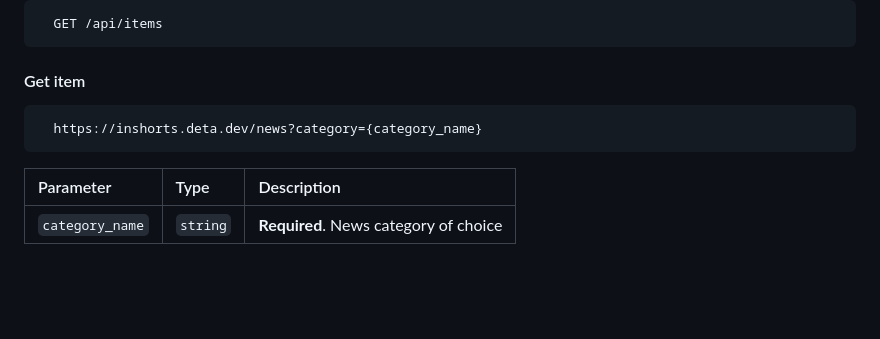
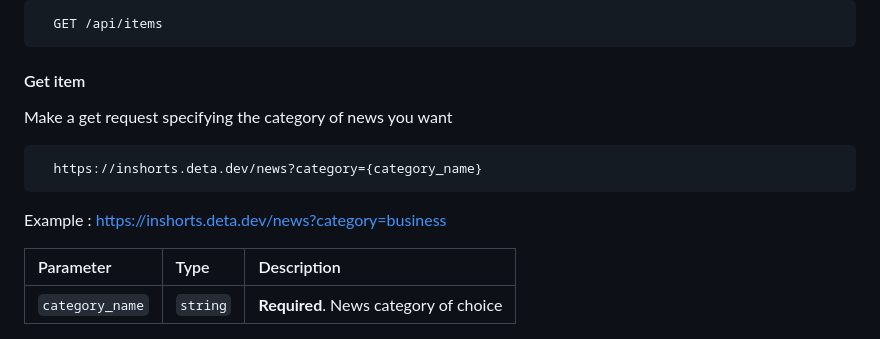
Before and after one commit to EdPaul1/InShorts-News, a Markdown page: README.md, the part around one of its changes. Rendered like a GitHub page; blank space fills up the shorter version.

````diff
--- a/README.md
+++ b/README.md
@@ -28,10 +35,12 @@ The reader is able to leave comments that other readers can view and continue th
 ```
 
 #### Get item
+Make a get request specifying the category of news you want
 
 ```http
   https://inshorts.deta.dev/news?category={category_name}
 ```
+Example : https://inshorts.deta.dev/news?category=business
 
 | Parameter | Type     | Description                       |
 | :-------- | :------- | :-------------------------------- |
````
Also changed, not shown: other parts of README.md (+7 -0 lines).
